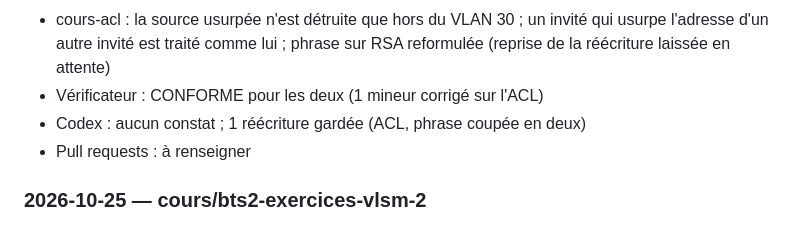
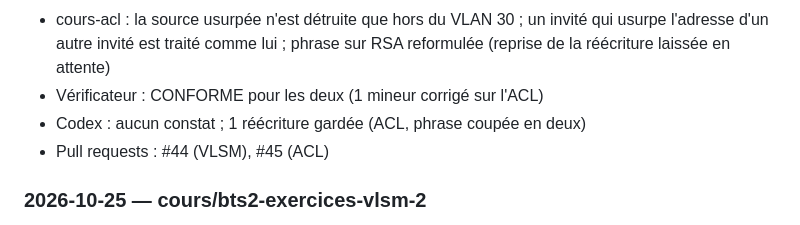
Before and after one commit to jbs-sti/jbs-sti.github.io, a Markdown page: JOURNAL.md, the part around the change. Rendered like a GitHub page.

Commit message:
Journal : numéros de PR des deux petites corrections
Co-Authored-By: Claude Opus 5.5 <noreply@anthropic.com>

```diff
--- a/JOURNAL.md
+++ b/JOURNAL.md
@@ -130,7 +130,7 @@ Une entrée par tâche, la plus récente en haut. Voir le protocole dans
 - cours-acl : la source usurpée n'est détruite que hors du VLAN 30 ; un invité qui usurpe l'adresse d'un autre invité est traité comme lui ; phrase sur RSA reformulée (reprise de la réécriture laissée en attente)
 - Vérificateur : CONFORME pour les deux (1 mineur corrigé sur l'ACL)
 - Codex : aucun constat ; 1 réécriture gardée (ACL, phrase coupée en deux)
-- Pull requests : à renseigner
+- Pull requests : #44 (VLSM), #45 (ACL)
 
 ### 2026-10-25 — cours/bts2-exercices-vlsm-2
 
```
